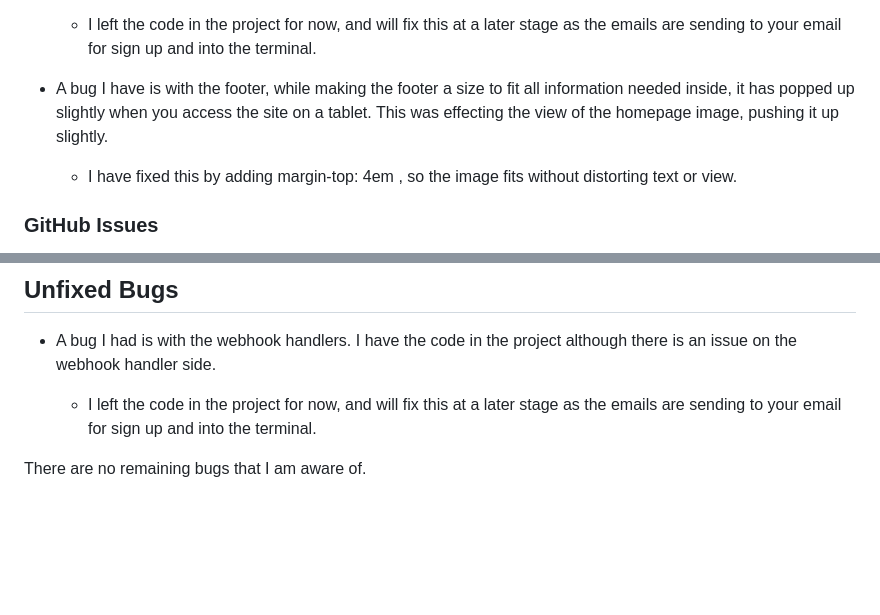
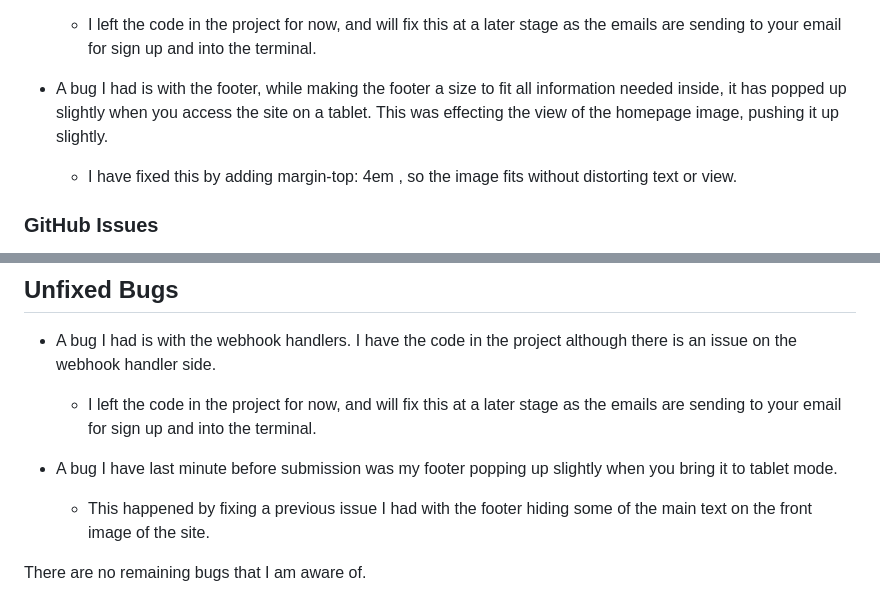
Before and after one commit to shellym96/above_grind, a Markdown page: TESTING.md, 2 parts joined by grey strips. GitHub-like rendering; blank space fills up the shorter version.

Commit message:
Add a new bug discovered into testing.md

```diff
--- a/TESTING.md
+++ b/TESTING.md
@@ -222,7 +222,7 @@ Defensive programming was manually tested with the below user acceptance testing
 
     - I left the code in the project for now, and will fix this at a later stage as the emails are sending to your email for sign up and into the terminal.
 
-- A bug I have is with the footer, while making the footer a size to fit all information needed inside, it has popped up slightly when you access the site on a tablet. This was effecting the view of the homepage image, pushing it up slightly.
+- A bug I had is with the footer, while making the footer a size to fit all information needed inside, it has popped up slightly when you access the site on a tablet. This was effecting the view of the homepage image, pushing it up slightly.
 
     - I have fixed this by adding margin-top: 4em , so the image fits without distorting text or view.
 
@@ -246,4 +246,8 @@ Any remaining open issues can be tracked [here](https://github.com/shellym96/abo
 
     - I left the code in the project for now, and will fix this at a later stage as the emails are sending to your email for sign up and into the terminal.
 
+- A bug I have last minute before submission was my footer popping up slightly when you bring it to tablet mode.
+
+    - This happened by fixing a previous issue I had with the footer hiding some of the main text on the front image of the site.
+
 There are no remaining bugs that I am aware of.
```
